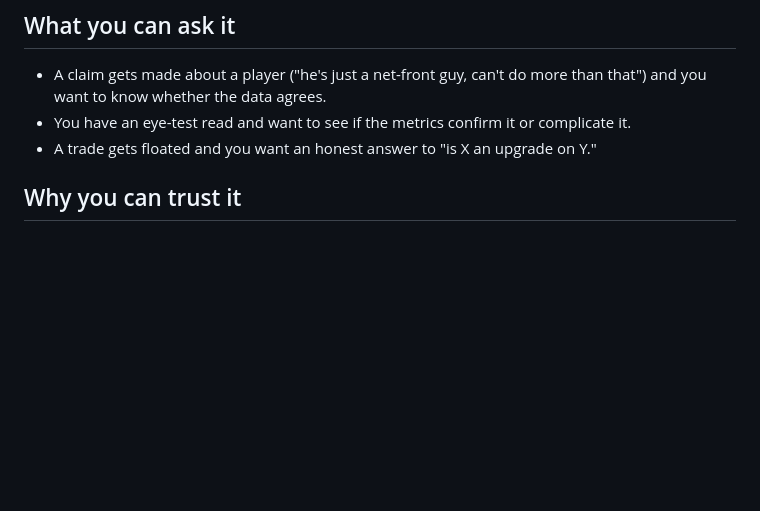
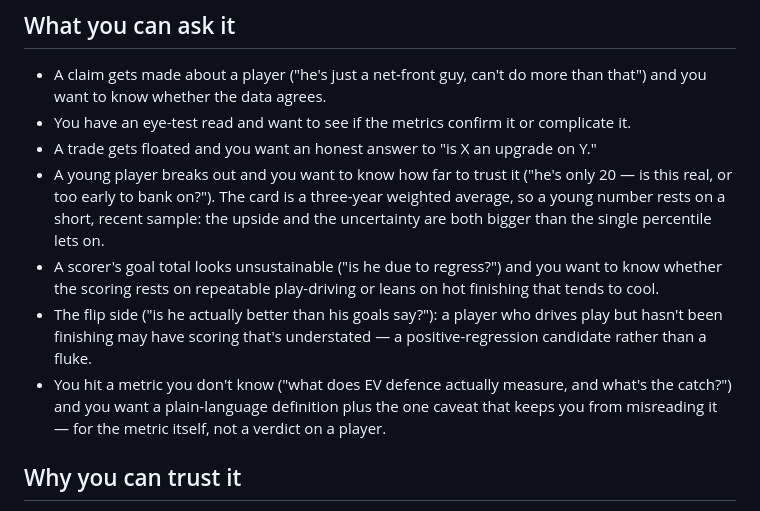
Before and after one commit to augforce/hockey-card-analyst, a Markdown page: README.md, the part around the change. GitHub-like rendering; blank space fills up the shorter version.

Commit message:
README: add "What you can ask it" examples for the new reads
Four example questions covering today's additions: young-sample uncertainty
(trust a young projection), the scoring-profile regression read in both
directions (due to regress vs scoring understated), and explain_metric
(define a metric plus its key caveat).

Co-Authored-By: Claude Opus 4.8 (1M context) <noreply@anthropic.com>

```diff
--- a/README.md
+++ b/README.md
@@ -32,6 +32,20 @@ Let's compare the three Hughes' brothers (using Claude Desktop):
 - You have an eye-test read and want to see if the metrics confirm it or
   complicate it.
 - A trade gets floated and you want an honest answer to "is X an upgrade on Y."
+- A young player breaks out and you want to know how far to trust it ("he's only
+  20 — is this real, or too early to bank on?"). The card is a three-year weighted
+  average, so a young number rests on a short, recent sample: the upside and the
+  uncertainty are both bigger than the single percentile lets on.
+- A scorer's goal total looks unsustainable ("is he due to regress?") and you want
+  to know whether the scoring rests on repeatable play-driving or leans on hot
+  finishing that tends to cool.
+- The flip side ("is he actually better than his goals say?"): a player who drives
+  play but hasn't been finishing may have scoring that's understated — a
+  positive-regression candidate rather than a fluke.
+- You hit a metric you don't know ("what does EV defence actually measure, and
+  what's the catch?") and you want a plain-language definition plus the one caveat
+  that keeps you from misreading it — for the metric itself, not a verdict on a
+  player.
 
 ## Why you can trust it
 
```
